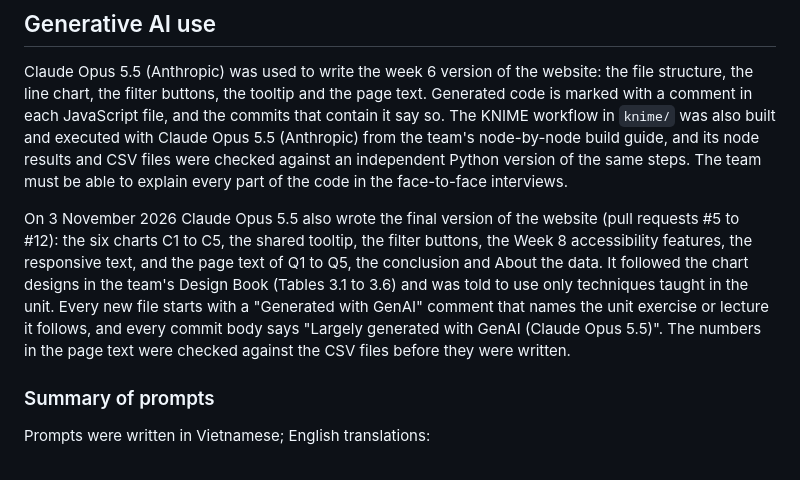
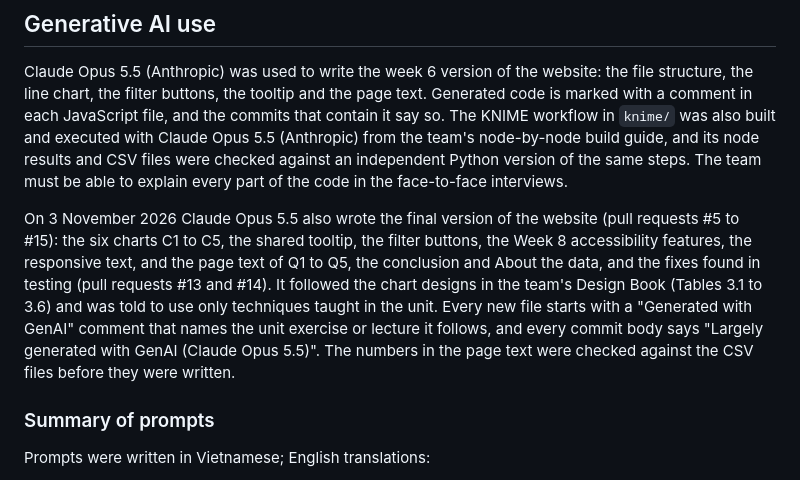
Before and after one commit to buidangminh23/cos30045-road-crash-injuries, a Markdown page: README.md, the part around the change. GitHub-like rendering.

Commit message:
docs: list every GenAI pull request in the README
Largely generated with GenAI (Claude Opus 5.5).

```diff
--- a/README.md
+++ b/README.md
@@ -99,7 +99,7 @@ The website is hosted on GitHub Pages and deployed from `main`: https://buidangm
 
 Claude Opus 5.5 (Anthropic) was used to write the week 6 version of the website: the file structure, the line chart, the filter buttons, the tooltip and the page text. Generated code is marked with a comment in each JavaScript file, and the commits that contain it say so. The KNIME workflow in `knime/` was also built and executed with Claude Opus 5.5 (Anthropic) from the team's node-by-node build guide, and its node results and CSV files were checked against an independent Python version of the same steps. The team must be able to explain every part of the code in the face-to-face interviews.
 
-On 3 November 2026 Claude Opus 5.5 also wrote the final version of the website (pull requests #5 to #12): the six charts C1 to C5, the shared tooltip, the filter buttons, the Week 8 accessibility features, the responsive text, and the page text of Q1 to Q5, the conclusion and About the data. It followed the chart designs in the team's Design Book (Tables 3.1 to 3.6) and was told to use only techniques taught in the unit. Every new file starts with a "Generated with GenAI" comment that names the unit exercise or lecture it follows, and every commit body says "Largely generated with GenAI (Claude Opus 5.5)". The numbers in the page text were checked against the CSV files before they were written.
+On 3 November 2026 Claude Opus 5.5 also wrote the final version of the website (pull requests #5 to #15): the six charts C1 to C5, the shared tooltip, the filter buttons, the Week 8 accessibility features, the responsive text, and the page text of Q1 to Q5, the conclusion and About the data, and the fixes found in testing (pull requests #13 and #14). It followed the chart designs in the team's Design Book (Tables 3.1 to 3.6) and was told to use only techniques taught in the unit. Every new file starts with a "Generated with GenAI" comment that names the unit exercise or lecture it follows, and every commit body says "Largely generated with GenAI (Claude Opus 5.5)". The numbers in the page text were checked against the CSV files before they were written.
 
 ### Summary of prompts
 
```
